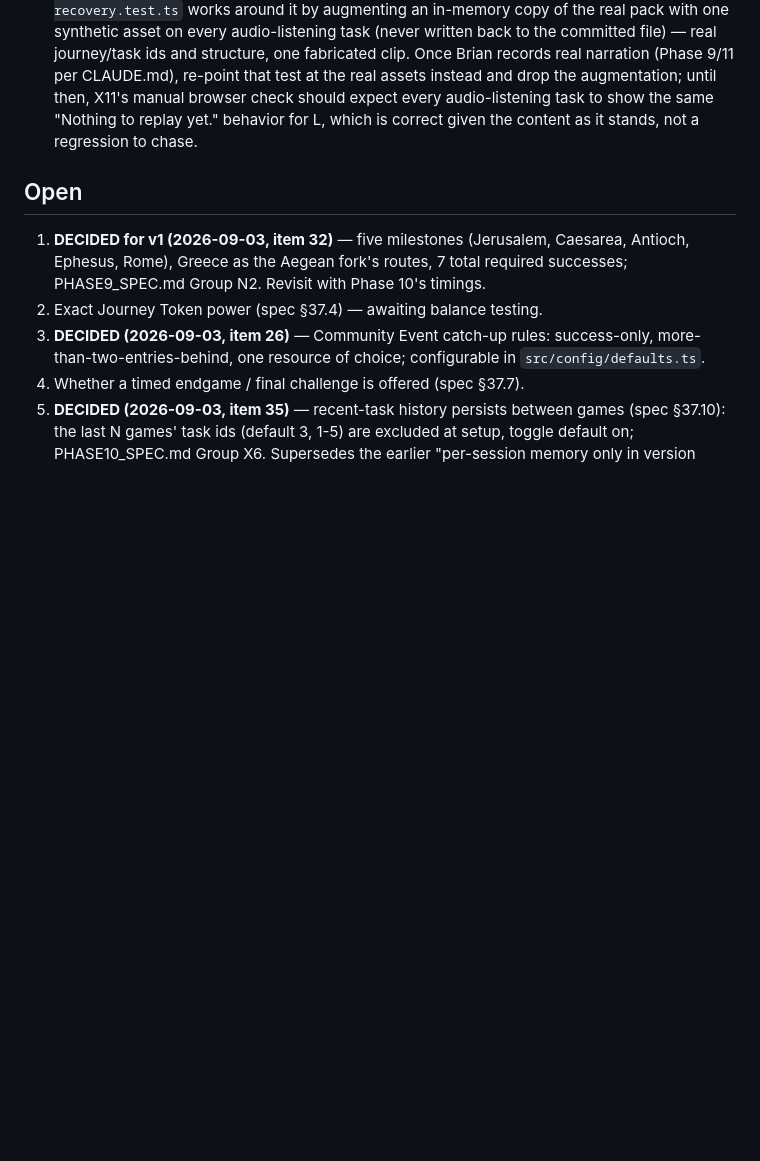
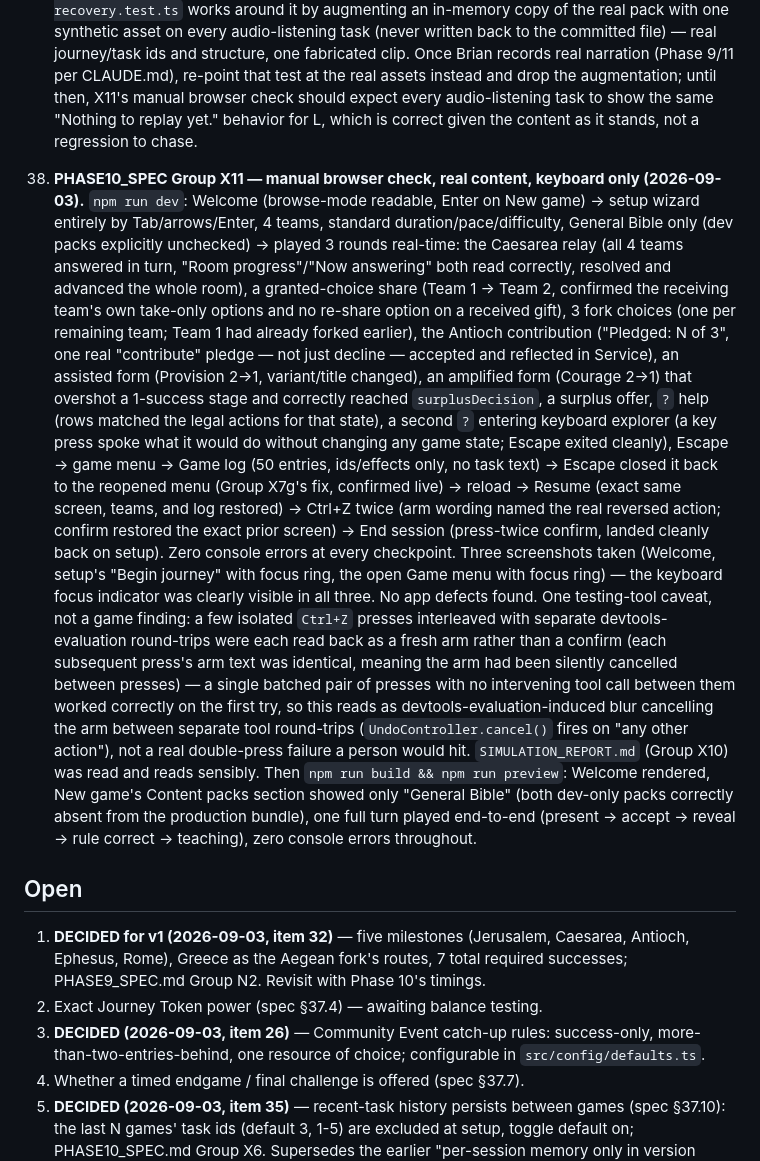
Before and after one commit to 1EyeBiney/ancient_paths, a Markdown page: OPEN_QUESTIONS.md, the part around the change. Drawn GitHub-style; blank space fills up the shorter version.

Commit message:
Phase 10 Group X11: manual browser check (keyboard-only, dev + preview)
Real content, keyboard only, npm run dev: Welcome through a full setup
wizard by Tab/arrows/Enter, then 3 real-time rounds covering every
required checkpoint — the Caesarea relay, a granted-choice share,
three fork choices, the Antioch contribution with a real pledge, an
assisted form, an amplified form that triggered surplusDecision, a
surplus offer, ? help, second-? explorer, Escape -> game menu -> Game
log -> Escape back to the reopened menu (X7g's fix, confirmed live),
reload -> Resume -> Ctrl+Z twice, End session. Zero console errors
throughout; three screenshots confirm a visible focus indicator.
SIMULATION_REPORT.md read and sensible.

Then npm run build && npm run preview: Welcome renders, New game
shows only General Bible (dev packs correctly excluded from the
production bundle), one full turn played, zero console errors.

No app defects found. Full writeup in OPEN_QUESTIONS item 41
(counts/ids/observations only, no task text), including one
testing-tool caveat: devtools-evaluation calls interleaved between
Ctrl+Z presses spuriously cancelled the arm on a couple of attempts —
a batched, uninterrupted press pair worked correctly on the first
try, so this is a tooling artifact, not a real double-press failure.

No code changes — this group is a manual verification pass.

Co-Authored-By: Claude Sonnet 5 <noreply@anthropic.com>

```diff
--- a/OPEN_QUESTIONS.md
+++ b/OPEN_QUESTIONS.md
@@ -1013,6 +1013,50 @@ Items marked DECIDED were ruled on by Brian and override the design doc.
     behavior for L, which is correct given the content as it stands, not
     a regression to chase.
 
+41. **PHASE10_SPEC Group X11 — manual browser check, real content, keyboard
+    only (2026-09-03).** `npm run dev`: Welcome (browse-mode readable,
+    Enter on New game) → setup wizard entirely by Tab/arrows/Enter,
+    4 teams, standard duration/pace/difficulty, General Bible only
+    (dev packs explicitly unchecked) → played 3 rounds real-time: the
+    Caesarea relay (all 4 teams answered in turn, "Room progress"/"Now
+    answering" both read correctly, resolved and advanced the whole
+    room), a granted-choice share (Team 1 → Team 2, confirmed the
+    receiving team's own take-only options and no re-share option on
+    a received gift), 3 fork choices (one per remaining team; Team 1
+    had already forked earlier), the Antioch contribution ("Pledged: N
+    of 3", one real "contribute" pledge — not just decline — accepted
+    and reflected in Service), an assisted form (Provision 2→1,
+    variant/title changed), an amplified form (Courage 2→1) that
+    overshot a 1-success stage and correctly reached `surplusDecision`,
+    a surplus offer, `?` help (rows matched the legal actions for that
+    state), a second `?` entering keyboard explorer (a key press spoke
+    what it would do without changing any game state; Escape exited
+    cleanly), Escape → game menu → Game log (50 entries, ids/effects
+    only, no task text) → Escape closed it back to the reopened menu
+    (Group X7g's fix, confirmed live) → reload → Resume (exact same
+    screen, teams, and log restored) → Ctrl+Z twice (arm wording named
+    the real reversed action; confirm restored the exact prior screen)
+    → End session (press-twice confirm, landed cleanly back on setup).
+    Zero console errors at every checkpoint. Three screenshots taken
+    (Welcome, setup's "Begin journey" with focus ring, the open Game
+    menu with focus ring) — the keyboard focus indicator was clearly
+    visible in all three. No app defects found. One testing-tool
+    caveat, not a game finding: a few isolated `Ctrl+Z` presses
+    interleaved with separate devtools-evaluation round-trips were each
+    read back as a fresh arm rather than a confirm (each subsequent
+    press's arm text was identical, meaning the arm had been silently
+    cancelled between presses) — a single batched pair of presses with
+    no intervening tool call between them worked correctly on the first
+    try, so this reads as devtools-evaluation-induced blur cancelling
+    the arm between separate tool round-trips (`UndoController.cancel()`
+    fires on "any other action"), not a real double-press failure a
+    person would hit. `SIMULATION_REPORT.md` (Group X10) was read and
+    reads sensibly. Then `npm run build && npm run preview`: Welcome
+    rendered, New game's Content packs section showed only "General
+    Bible" (both dev-only packs correctly absent from the production
+    bundle), one full turn played end-to-end (present → accept →
+    reveal → rule correct → teaching), zero console errors throughout.
+
 ## Open
 
 1. **DECIDED for v1 (2026-09-03, item 32)** — five milestones (Jerusalem,
```
Also changed, not shown: IMPLEMENTATION_STATUS.md (+19 -0 lines).
